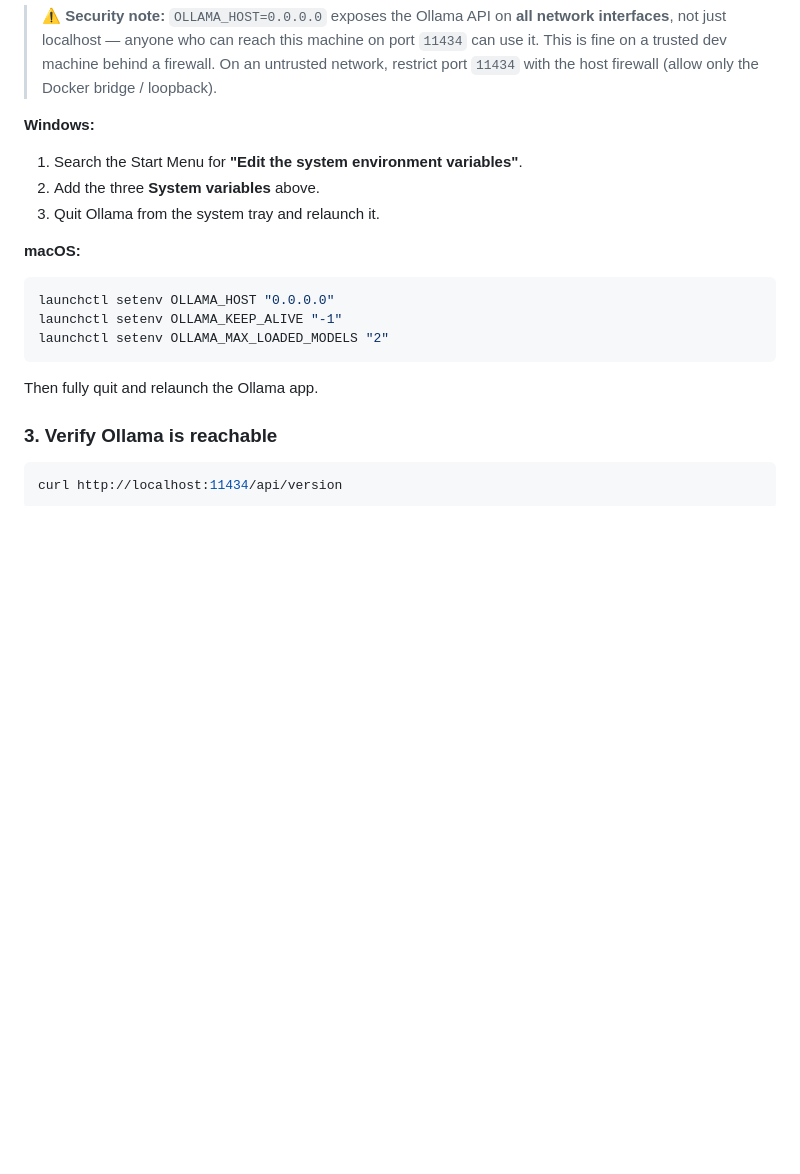
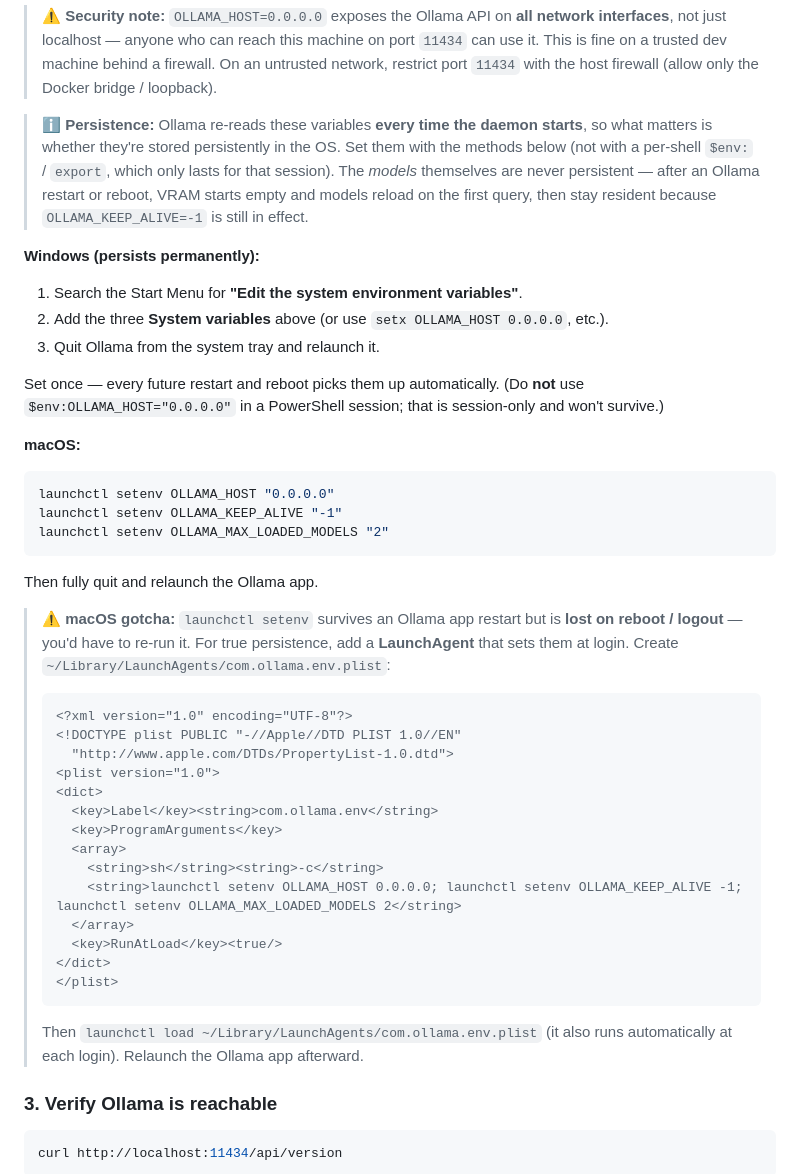
Before and after one commit to DrPrior/EM_B_V2, a Markdown page: docs/HYBRID_SETUP.md, the part around the change. Rendered like a GitHub page; blank space fills up the shorter version.

Commit message:
Edited the hybrid setup markdown to clairify ollama envrionment and model variables presist beyond inital startup.

````diff
--- a/docs/HYBRID_SETUP.md
+++ b/docs/HYBRID_SETUP.md
@@ -38,10 +38,22 @@ These let the container talk to Ollama and keep both models resident in memory.
 > firewall. On an untrusted network, restrict port `11434` with the host
 > firewall (allow only the Docker bridge / loopback).
 
-**Windows:**
+> ℹ️ **Persistence:** Ollama re-reads these variables **every time the daemon
+> starts**, so what matters is whether they're stored persistently in the OS. Set
+> them with the methods below (not with a per-shell `$env:` / `export`, which
+> only lasts for that session). The *models* themselves are never persistent —
+> after an Ollama restart or reboot, VRAM starts empty and models reload on the
+> first query, then stay resident because `OLLAMA_KEEP_ALIVE=-1` is still in
+> effect.
+
+**Windows (persists permanently):**
 1. Search the Start Menu for **"Edit the system environment variables"**.
-2. Add the three **System variables** above.
+2. Add the three **System variables** above (or use `setx OLLAMA_HOST 0.0.0.0`, etc.).
 3. Quit Ollama from the system tray and relaunch it.
+
+Set once — every future restart and reboot picks them up automatically. (Do
+**not** use `$env:OLLAMA_HOST="0.0.0.0"` in a PowerShell session; that is
+session-only and won't survive.)
 
 **macOS:**
 ```bash
@@ -50,6 +62,29 @@ launchctl setenv OLLAMA_KEEP_ALIVE "-1"
 launchctl setenv OLLAMA_MAX_LOADED_MODELS "2"
 ```
 Then fully quit and relaunch the Ollama app.
+
+> ⚠️ **macOS gotcha:** `launchctl setenv` survives an Ollama app restart but is
+> **lost on reboot / logout** — you'd have to re-run it. For true persistence,
+> add a **LaunchAgent** that sets them at login. Create
+> `~/Library/LaunchAgents/com.ollama.env.plist`:
+> ```xml
+> <?xml version="1.0" encoding="UTF-8"?>
+> <!DOCTYPE plist PUBLIC "-//Apple//DTD PLIST 1.0//EN"
+>   "http://www.apple.com/DTDs/PropertyList-1.0.dtd">
+> <plist version="1.0">
+> <dict>
+>   <key>Label</key><string>com.ollama.env</string>
+>   <key>ProgramArguments</key>
+>   <array>
+>     <string>sh</string><string>-c</string>
+>     <string>launchctl setenv OLLAMA_HOST 0.0.0.0; launchctl setenv OLLAMA_KEEP_ALIVE -1; launchctl setenv OLLAMA_MAX_LOADED_MODELS 2</string>
+>   </array>
+>   <key>RunAtLoad</key><true/>
+> </dict>
+> </plist>
+> ```
+> Then `launchctl load ~/Library/LaunchAgents/com.ollama.env.plist` (it also runs
+> automatically at each login). Relaunch the Ollama app afterward.
 
 ### 3. Verify Ollama is reachable
 
````
